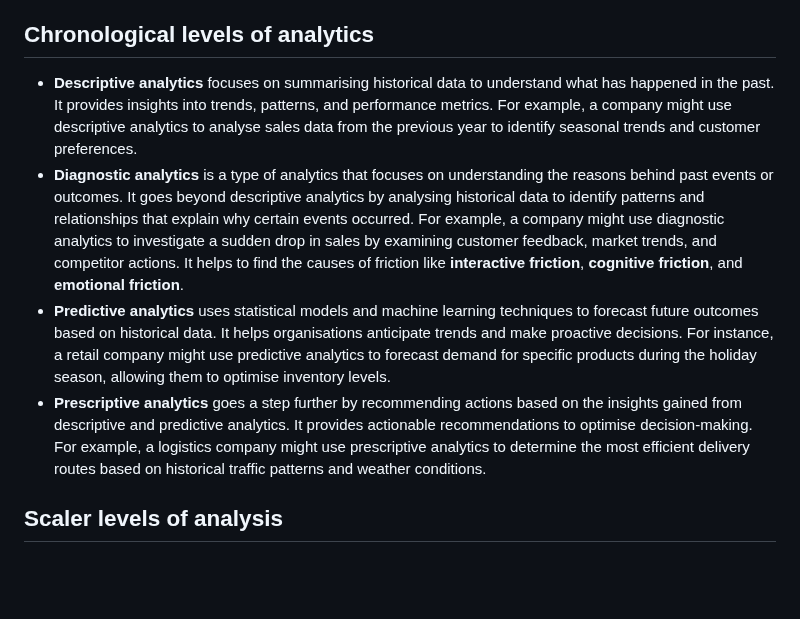
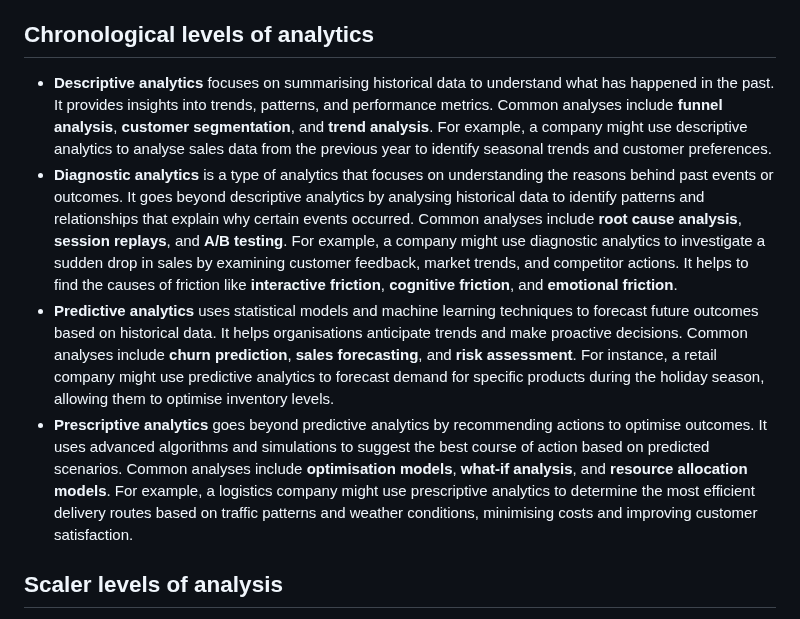
Before and after one commit to x-square/analytics, a Markdown page: 23-07-research-terms.md, the part around the change. GitHub-like rendering; blank space fills up the shorter version.

Commit message:
2023 A beginner's guide to research terms
This document provides an overview of research terms

```diff
--- a/23-07-research-terms.md
+++ b/23-07-research-terms.md
@@ -124,10 +124,10 @@ Analytics is the systematic analysis of data to extract meaningful insights and
 
 ## Chronological levels of analytics
 
-- **Descriptive analytics** focuses on summarising historical data to understand what has happened in the past. It provides insights into trends, patterns, and performance metrics. For example, a company might use descriptive analytics to analyse sales data from the previous year to identify seasonal trends and customer preferences.
-- **Diagnostic analytics** is a type of analytics that focuses on understanding the reasons behind past events or outcomes. It goes beyond descriptive analytics by analysing historical data to identify patterns and relationships that explain why certain events occurred. For example, a company might use diagnostic analytics to investigate a sudden drop in sales by examining customer feedback, market trends, and competitor actions. It helps to find the causes of friction like **interactive friction**, **cognitive friction**, and **emotional friction**.
-- **Predictive analytics** uses statistical models and machine learning techniques to forecast future outcomes based on historical data. It helps organisations anticipate trends and make proactive decisions. For instance, a retail company might use predictive analytics to forecast demand for specific products during the holiday season, allowing them to optimise inventory levels.
-- **Prescriptive analytics** goes a step further by recommending actions based on the insights gained from descriptive and predictive analytics. It provides actionable recommendations to optimise decision-making. For example, a logistics company might use prescriptive analytics to determine the most efficient delivery routes based on historical traffic patterns and weather conditions.
+- **Descriptive analytics** focuses on summarising historical data to understand what has happened in the past. It provides insights into trends, patterns, and performance metrics. Common analyses include **funnel analysis**, **customer segmentation**, and **trend analysis**. For example, a company might use descriptive analytics to analyse sales data from the previous year to identify seasonal trends and customer preferences.
+- **Diagnostic analytics** is a type of analytics that focuses on understanding the reasons behind past events or outcomes. It goes beyond descriptive analytics by analysing historical data to identify patterns and relationships that explain why certain events occurred. Common analyses include **root cause analysis**, **session replays**, and **A/B testing**. For example, a company might use diagnostic analytics to investigate a sudden drop in sales by examining customer feedback, market trends, and competitor actions. It helps to find the causes of friction like **interactive friction**, **cognitive friction**, and **emotional friction**.
+- **Predictive analytics** uses statistical models and machine learning techniques to forecast future outcomes based on historical data. It helps organisations anticipate trends and make proactive decisions. Common analyses include **churn prediction**, **sales forecasting**, and **risk assessment**. For instance, a retail company might use predictive analytics to forecast demand for specific products during the holiday season, allowing them to optimise inventory levels.
+- **Prescriptive analytics** goes beyond predictive analytics by recommending actions to optimise outcomes. It uses advanced algorithms and simulations to suggest the best course of action based on predicted scenarios. Common analyses include **optimisation models**, **what-if analysis**, and **resource allocation models**. For example, a logistics company might use prescriptive analytics to determine the most efficient delivery routes based on traffic patterns and weather conditions, minimising costs and improving customer satisfaction.
 
 ## Scaler levels of analysis
 
```
